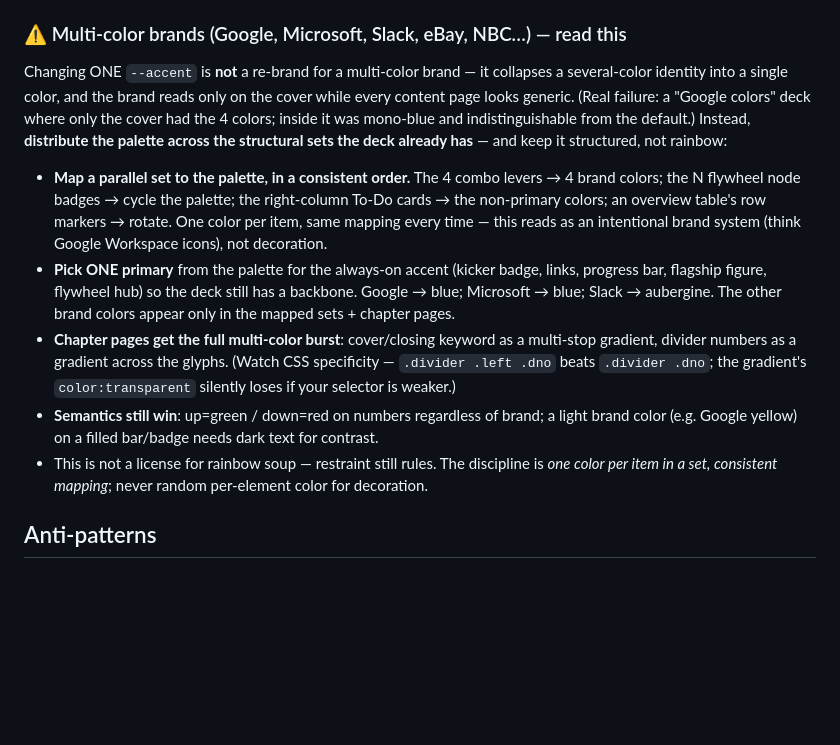
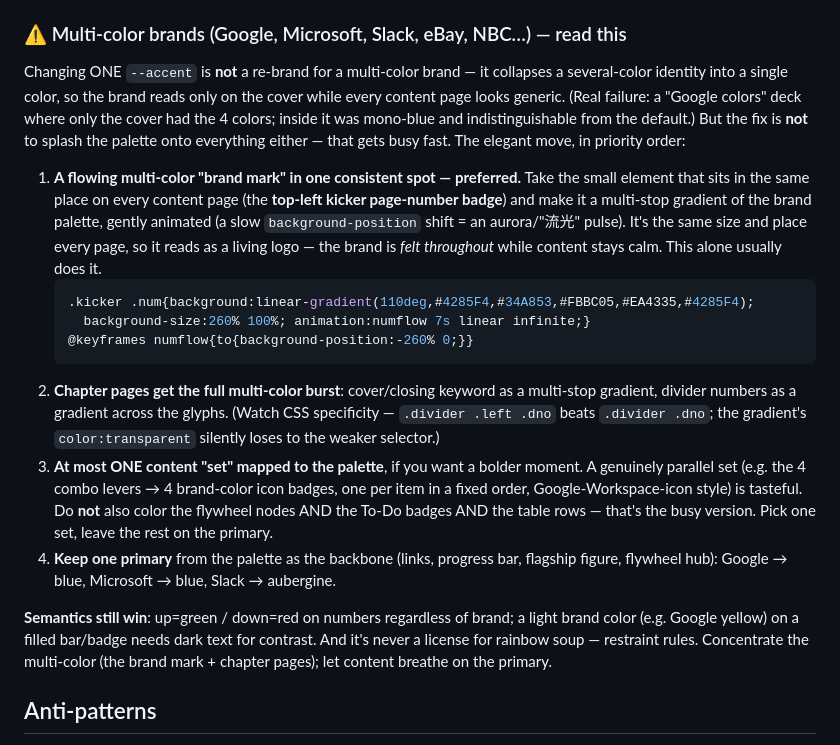
Before and after one commit to aurthur/aliang-shuzhi-html-ppt, a Markdown page: references/design-system.md, the part around the change. Rendered like a GitHub page; blank space fills up the shorter version.

Commit message:
Multi-color brands: prefer a flowing corner brand-mark over splashing every set
Refine the guidance: the elegant way to carry a multi-color identity is a
flowing multi-color gradient on the consistent top-left page-number badge (an
aurora "brand mark" on every page), plus chapter-page gradients and at most ONE
content set mapped to the palette — not coloring the levers AND nodes AND to-do
badges AND rows (that's the busy version). Keep one primary as the backbone.

Co-Authored-By: Claude Opus 4.8 <noreply@anthropic.com>

````diff
--- a/references/design-system.md
+++ b/references/design-system.md
@@ -141,25 +141,35 @@ say what the slide is *about*, not a slogan. No sub-subtitles competing with the
 ### ⚠️ Multi-color brands (Google, Microsoft, Slack, eBay, NBC…) — read this
 
 Changing ONE `--accent` is **not** a re-brand for a multi-color brand — it collapses a several-color
-identity into a single color, and the brand reads only on the cover while every content page looks
+identity into a single color, so the brand reads only on the cover while every content page looks
 generic. (Real failure: a "Google colors" deck where only the cover had the 4 colors; inside it was
-mono-blue and indistinguishable from the default.) Instead, **distribute the palette across the
-structural sets the deck already has** — and keep it structured, not rainbow:
+mono-blue and indistinguishable from the default.) But the fix is **not** to splash the palette onto
+everything either — that gets busy fast. The elegant move, in priority order:
 
-- **Map a parallel set to the palette, in a consistent order.** The 4 combo levers → 4 brand colors;
-  the N flywheel node badges → cycle the palette; the right-column To-Do cards → the non-primary
-  colors; an overview table's row markers → rotate. One color per item, same mapping every time —
-  this reads as an intentional brand system (think Google Workspace icons), not decoration.
-- **Pick ONE primary** from the palette for the always-on accent (kicker badge, links, progress bar,
-  flagship figure, flywheel hub) so the deck still has a backbone. Google → blue; Microsoft → blue;
-  Slack → aubergine. The other brand colors appear only in the mapped sets + chapter pages.
-- **Chapter pages get the full multi-color burst**: cover/closing keyword as a multi-stop gradient,
-  divider numbers as a gradient across the glyphs. (Watch CSS specificity — `.divider .left .dno`
-  beats `.divider .dno`; the gradient's `color:transparent` silently loses if your selector is weaker.)
-- **Semantics still win**: up=green / down=red on numbers regardless of brand; a light brand color
-  (e.g. Google yellow) on a filled bar/badge needs dark text for contrast.
-- This is not a license for rainbow soup — restraint still rules. The discipline is *one color per
-  item in a set, consistent mapping*; never random per-element color for decoration.
+1. **A flowing multi-color "brand mark" in one consistent spot — preferred.** Take the small element
+   that sits in the same place on every content page (the **top-left kicker page-number badge**) and
+   make it a multi-stop gradient of the brand palette, gently animated (a slow `background-position`
+   shift = an aurora/"流光" pulse). It's the same size and place every page, so it reads as a living
+   logo — the brand is *felt throughout* while content stays calm. This alone usually does it.
+   ```css
+   .kicker .num{background:linear-gradient(110deg,#4285F4,#34A853,#FBBC05,#EA4335,#4285F4);
+     background-size:260% 100%; animation:numflow 7s linear infinite;}
+   @keyframes numflow{to{background-position:-260% 0;}}
+   ```
+2. **Chapter pages get the full multi-color burst**: cover/closing keyword as a multi-stop gradient,
+   divider numbers as a gradient across the glyphs. (Watch CSS specificity — `.divider .left .dno`
+   beats `.divider .dno`; the gradient's `color:transparent` silently loses to the weaker selector.)
+3. **At most ONE content "set" mapped to the palette**, if you want a bolder moment. A genuinely
+   parallel set (e.g. the 4 combo levers → 4 brand-color icon badges, one per item in a fixed order,
+   Google-Workspace-icon style) is tasteful. Do **not** also color the flywheel nodes AND the To-Do
+   badges AND the table rows — that's the busy version. Pick one set, leave the rest on the primary.
+4. **Keep one primary** from the palette as the backbone (links, progress bar, flagship figure,
+   flywheel hub): Google → blue, Microsoft → blue, Slack → aubergine.
+
+**Semantics still win**: up=green / down=red on numbers regardless of brand; a light brand color
+(e.g. Google yellow) on a filled bar/badge needs dark text for contrast. And it's never a license for
+rainbow soup — restraint rules. Concentrate the multi-color (the brand mark + chapter pages); let
+content breathe on the primary.
 
 ## Anti-patterns
 
````
Also changed, not shown: SKILL.md (+6 -6 lines).
